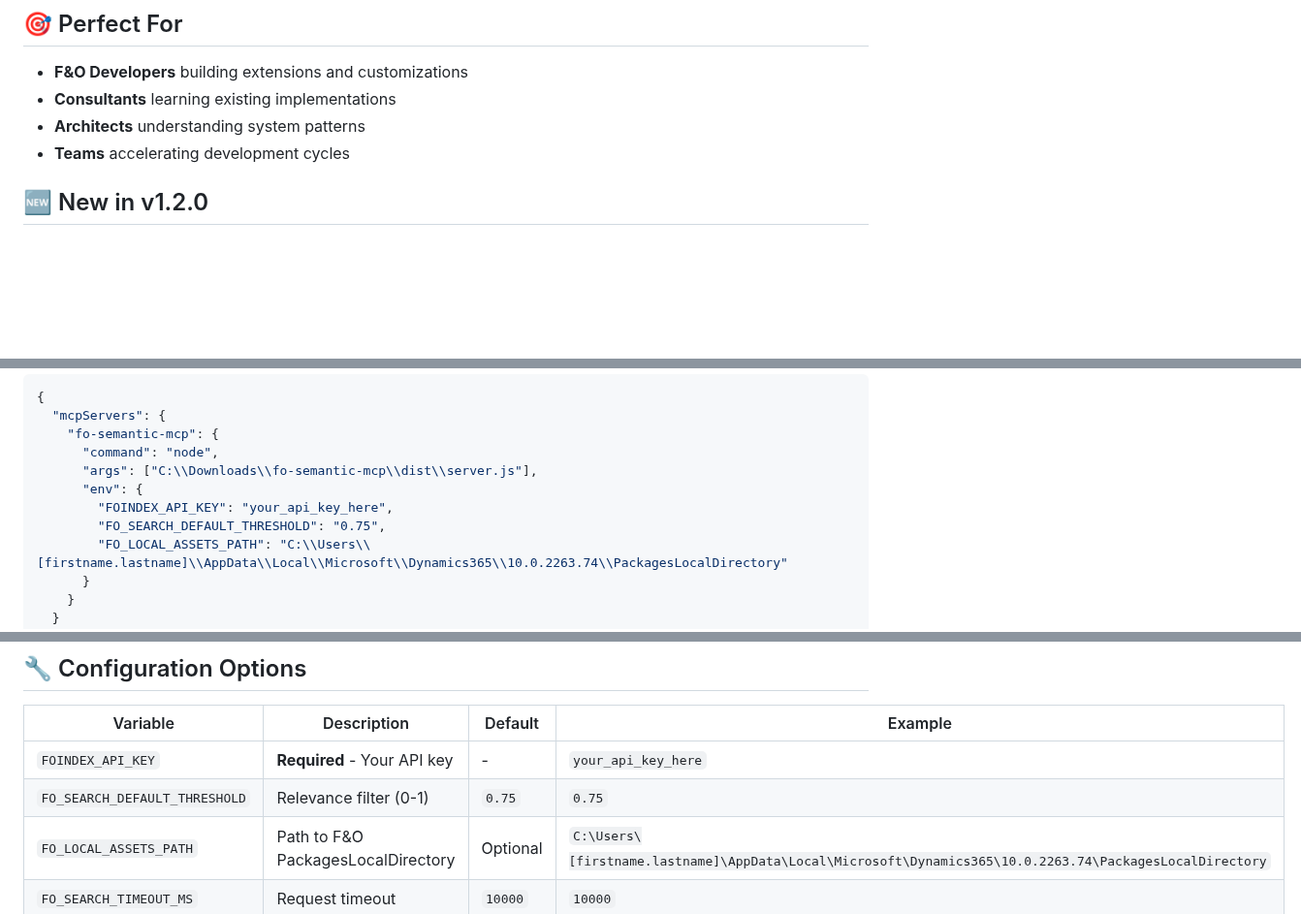
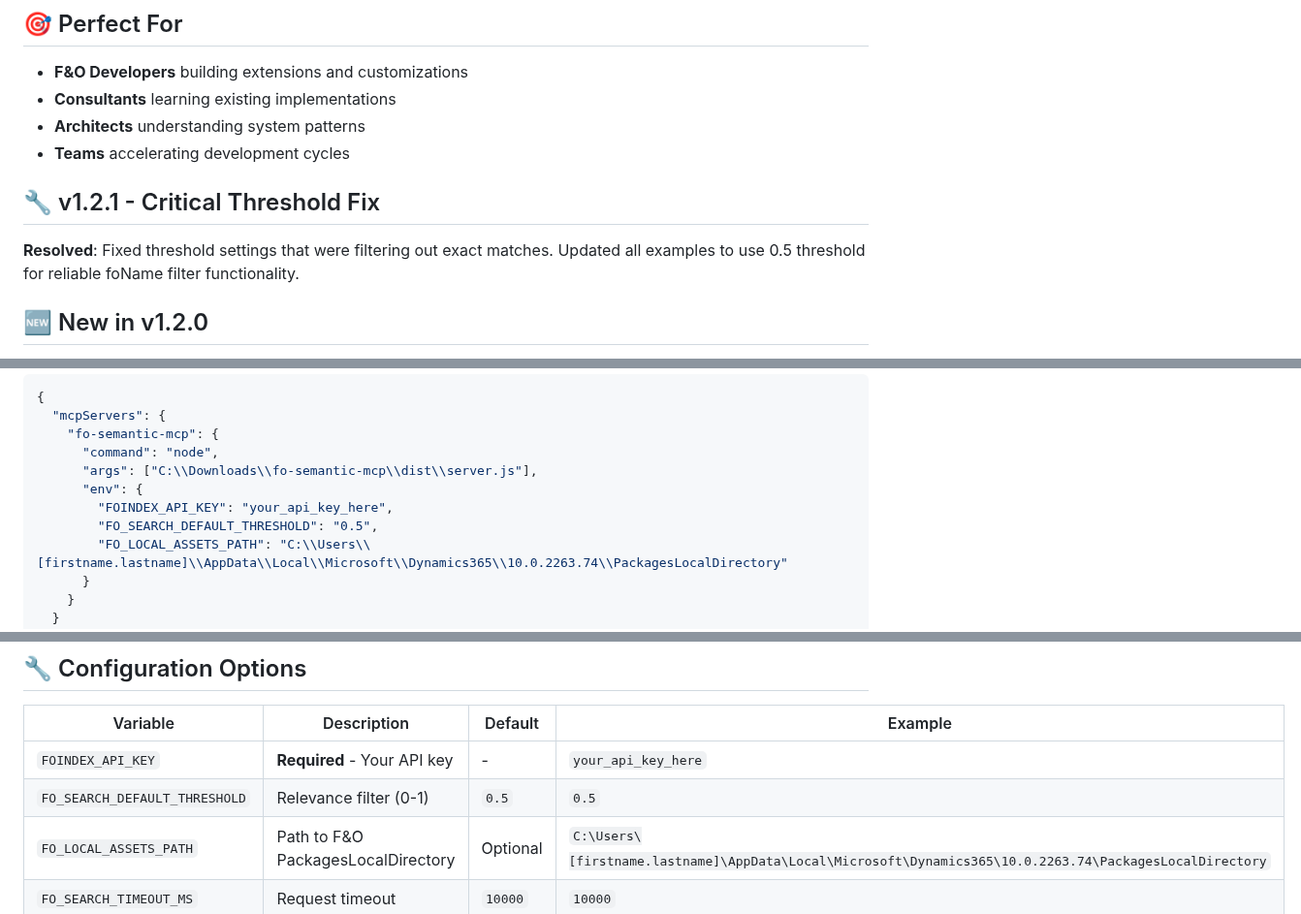
Before and after one commit to xplusplusai/fo-semantic-mcp, a Markdown page: README.md, 3 parts joined by grey strips. Shown at 97% size. Rendered like a GitHub page; blank space fills up the shorter version.

Commit message:
Update README threshold examples to 0.5 for v1.2.1 release

```diff
--- a/README.md
+++ b/README.md
@@ -28,6 +28,10 @@ Transform your F&O development workflow with AI-powered semantic search over 50,
 - **Consultants** learning existing implementations
 - **Architects** understanding system patterns
 - **Teams** accelerating development cycles
+
+## 🔧 v1.2.1 - Critical Threshold Fix
+
+**Resolved**: Fixed threshold settings that were filtering out exact matches. Updated all examples to use 0.5 threshold for reliable foName filter functionality.
 
 ## 🆕 New in v1.2.0
 
@@ -109,7 +113,7 @@ Update your MCP client configuration (replace `C:\\Downloads\\` with your extrac
       "args": ["C:\\Downloads\\fo-semantic-mcp\\dist\\server.js"],
       "env": {
         "FOINDEX_API_KEY": "your_api_key_here",
-        "FO_SEARCH_DEFAULT_THRESHOLD": "0.75",
+        "FO_SEARCH_DEFAULT_THRESHOLD": "0.5",
         "FO_LOCAL_ASSETS_PATH": "C:\\Users\\[firstname.lastname]\\AppData\\Local\\Microsoft\\Dynamics365\\10.0.2263.74\\PackagesLocalDirectory"
       }
     }
@@ -153,7 +157,7 @@ Update your MCP client configuration (replace `C:\\Downloads\\` with your extrac
 | Variable | Description | Default | Example |
 |----------|-------------|---------|---------|
 | `FOINDEX_API_KEY` | **Required** - Your API key | - | `your_api_key_here` |
-| `FO_SEARCH_DEFAULT_THRESHOLD` | Relevance filter (0-1) | `0.75` | `0.75` |
+| `FO_SEARCH_DEFAULT_THRESHOLD` | Relevance filter (0-1) | `0.5` | `0.5` |
 | `FO_LOCAL_ASSETS_PATH` | Path to F&O PackagesLocalDirectory | Optional | `C:\Users\[firstname.lastname]\AppData\Local\Microsoft\Dynamics365\10.0.2263.74\PackagesLocalDirectory` |
 | `FO_SEARCH_TIMEOUT_MS` | Request timeout | `10000` | `10000` |
 | `FO_SEARCH_DEFAULT_LIMIT` | Default result limit | `10` | `10` |
```
Also changed, not shown: other parts of README.md (+1 -1 lines).
